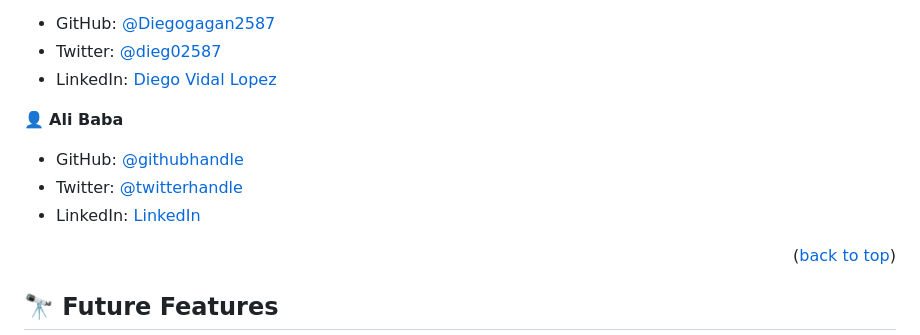
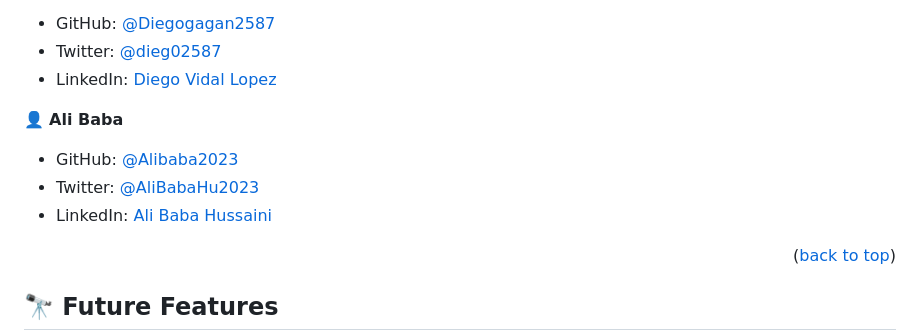
Before and after one commit to Diegogagan2587/JavaScript-Capstone-wwFlags, a Markdown page: README.md, the part around the change. Drawn GitHub-style.

Commit message:
make corrections to Ali Baba Social Netwoork

```diff
--- a/README.md
+++ b/README.md
@@ -178,9 +178,9 @@ npm run build;
 
 👤 **Ali Baba**
 
-- GitHub: [@githubhandle](https://github.com/Alibaba2023)
-- Twitter: [@twitterhandle]( https://twitter.com/AliBabaHu2023)
-- LinkedIn: [LinkedIn](https://www.linkedin.com/in/ali-baba-hussaini-630607267/)
+- GitHub: [@Alibaba2023](https://github.com/Alibaba2023)
+- Twitter: [@AliBabaHu2023]( https://twitter.com/AliBabaHu2023)
+- LinkedIn: [Ali Baba Hussaini](https://www.linkedin.com/in/ali-baba-hussaini-630607267/)
 
 <p align="right">(<a href="#readme-top">back to top</a>)</p>
 
```
